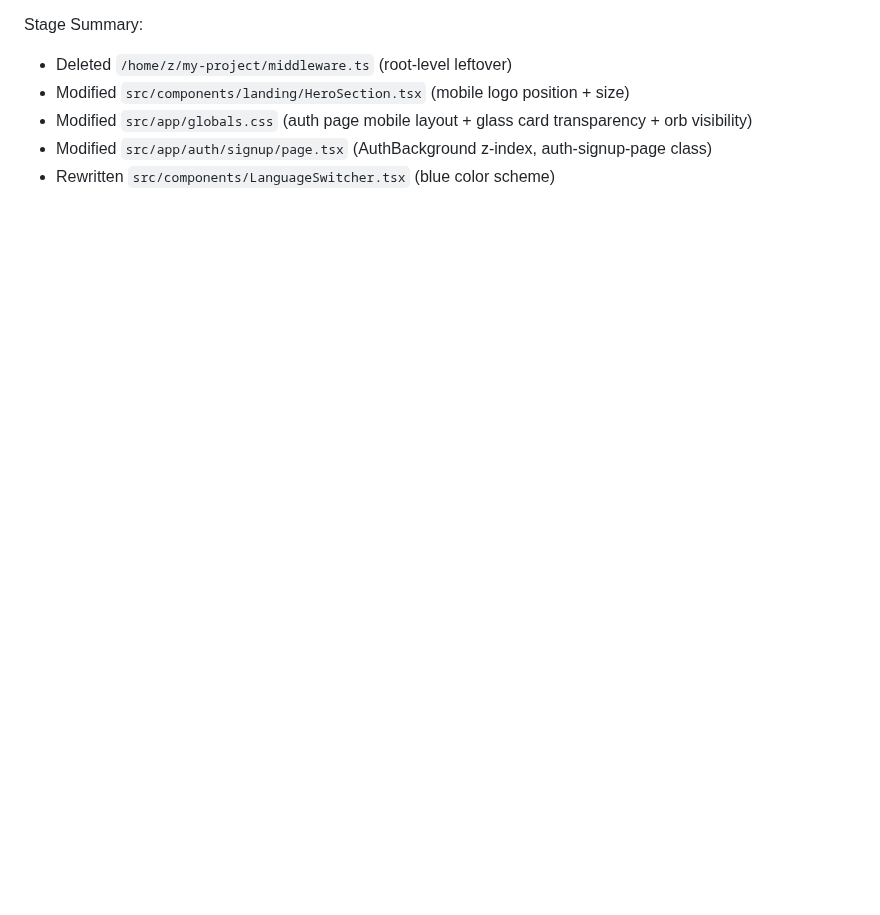
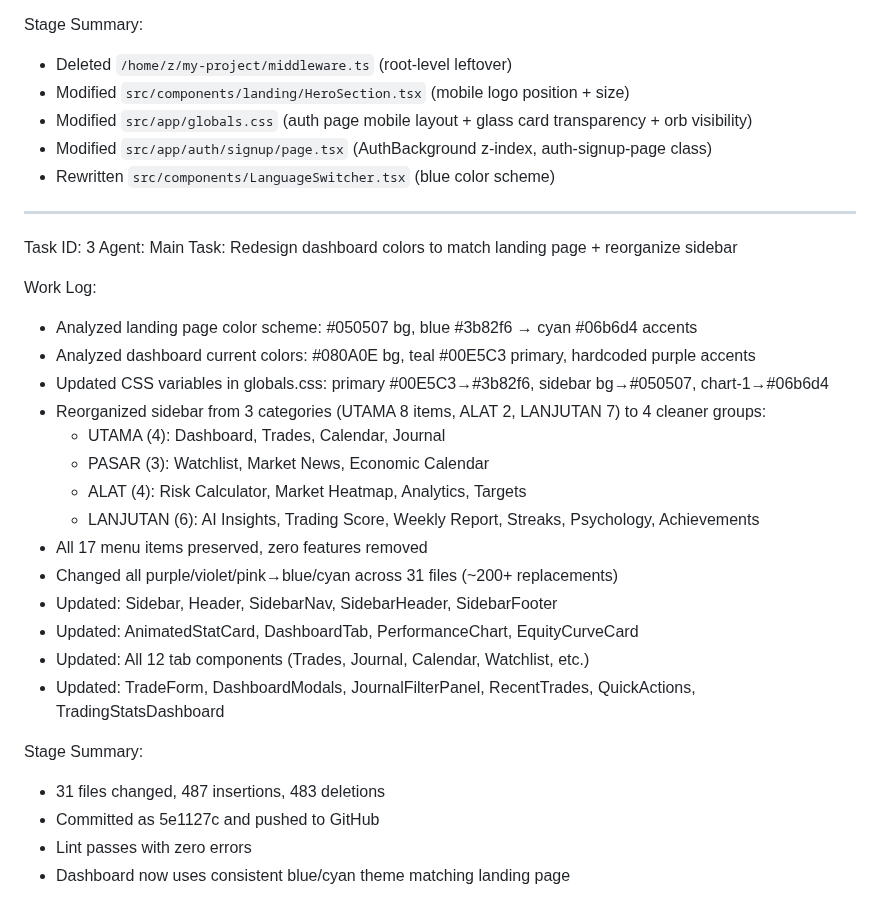
Before and after one commit to Risxyiee/Luxtrade, a Markdown page: worklog.md, the part around the change. Drawn GitHub-style; blank space fills up the shorter version.

Commit message:
12635fa3-d1a8-432c-8063-01ec89c594fa

```diff
--- a/worklog.md
+++ b/worklog.md
@@ -1863,3 +1863,29 @@ Stage Summary:
 - Modified `src/app/globals.css` (auth page mobile layout + glass card transparency + orb visibility)
 - Modified `src/app/auth/signup/page.tsx` (AuthBackground z-index, auth-signup-page class)
 - Rewritten `src/components/LanguageSwitcher.tsx` (blue color scheme)
+---
+Task ID: 3
+Agent: Main
+Task: Redesign dashboard colors to match landing page + reorganize sidebar
+
+Work Log:
+- Analyzed landing page color scheme: #050507 bg, blue #3b82f6 → cyan #06b6d4 accents
+- Analyzed dashboard current colors: #080A0E bg, teal #00E5C3 primary, hardcoded purple accents
+- Updated CSS variables in globals.css: primary #00E5C3→#3b82f6, sidebar bg→#050507, chart-1→#06b6d4
+- Reorganized sidebar from 3 categories (UTAMA 8 items, ALAT 2, LANJUTAN 7) to 4 cleaner groups:
+  - UTAMA (4): Dashboard, Trades, Calendar, Journal
+  - PASAR (3): Watchlist, Market News, Economic Calendar
+  - ALAT (4): Risk Calculator, Market Heatmap, Analytics, Targets
+  - LANJUTAN (6): AI Insights, Trading Score, Weekly Report, Streaks, Psychology, Achievements
+- All 17 menu items preserved, zero features removed
+- Changed all purple/violet/pink→blue/cyan across 31 files (~200+ replacements)
+- Updated: Sidebar, Header, SidebarNav, SidebarHeader, SidebarFooter
+- Updated: AnimatedStatCard, DashboardTab, PerformanceChart, EquityCurveCard
+- Updated: All 12 tab components (Trades, Journal, Calendar, Watchlist, etc.)
+- Updated: TradeForm, DashboardModals, JournalFilterPanel, RecentTrades, QuickActions, TradingStatsDashboard
+
+Stage Summary:
+- 31 files changed, 487 insertions, 483 deletions
+- Committed as 5e1127c and pushed to GitHub
+- Lint passes with zero errors
+- Dashboard now uses consistent blue/cyan theme matching landing page
```
